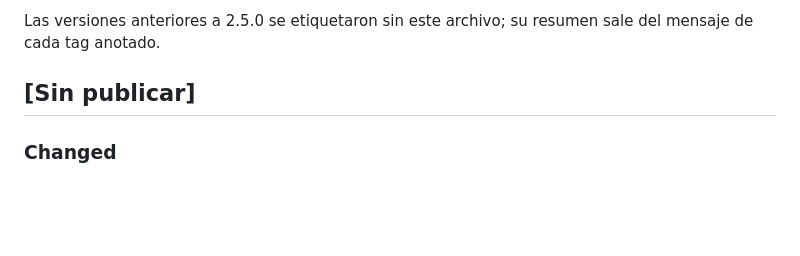
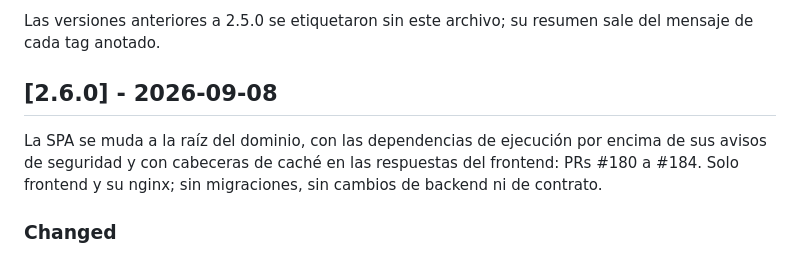
Before and after one commit to ascaramutti/scaramutti-tms-v2, a Markdown page: CHANGELOG.md, the part around the change. Rendered like a GitHub page; blank space fills up the shorter version.

Commit message:
docs: cut the 2.6.0 changelog entry
La sección "Sin publicar" pasa a ser la 2.6.0 con la fecha del release, que el dueño fijó para el 2026-09-08, y una línea de resumen al estilo de la 2.5.0: la SPA en la raíz del dominio, las dependencias de ejecución por encima de sus avisos y las cabeceras de caché, PRs #180 a #184. Solo frontend y su nginx; sin migraciones, sin backend ni contrato. Las cuatro entradas quedan como estaban.

```diff
--- a/CHANGELOG.md
+++ b/CHANGELOG.md
@@ -9,7 +9,11 @@ major. Cada sección se escribe desde los commits convencionales del rango
 Las versiones anteriores a 2.5.0 se etiquetaron sin este archivo; su resumen sale del mensaje de
 cada tag anotado.
 
-## [Sin publicar]
+## [2.6.0] - 2026-09-08
+
+La SPA se muda a la raíz del dominio, con las dependencias de ejecución por encima de sus avisos de
+seguridad y con cabeceras de caché en las respuestas del frontend: PRs #180 a #184. Solo frontend y
+su nginx; sin migraciones, sin cambios de backend ni de contrato.
 
 ### Changed
 
```
